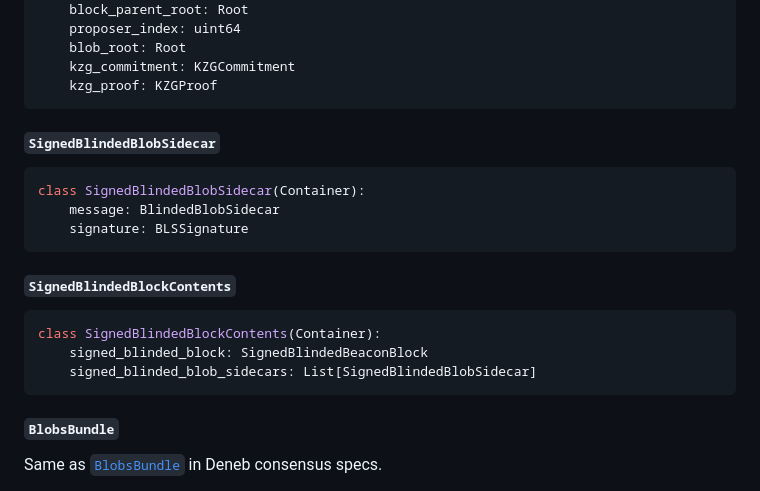
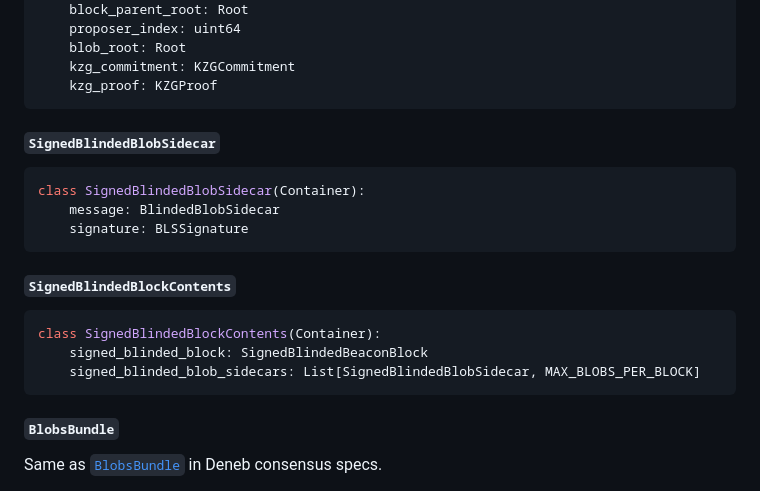
Before and after one commit to ethereum/builder-specs, a Markdown page: specs/deneb/builder.md, the part around the change. GitHub-like rendering.

Commit message:
Update deneb builder doc

````diff
--- a/specs/deneb/builder.md
+++ b/specs/deneb/builder.md
@@ -52,7 +52,6 @@ class BlindedBlobSidecar(Container):
     kzg_proof: KZGProof
 ```
 
-
 #### `SignedBlindedBlobSidecar`
 
 ```python
@@ -66,7 +65,7 @@ class SignedBlindedBlobSidecar(Container):
 ```python
 class SignedBlindedBlockContents(Container):
     signed_blinded_block: SignedBlindedBeaconBlock
-    signed_blinded_blob_sidecars: List[SignedBlindedBlobSidecar]
+    signed_blinded_blob_sidecars: List[SignedBlindedBlobSidecar, MAX_BLOBS_PER_BLOCK]
 ```
 
 #### `BlobsBundle`
````
